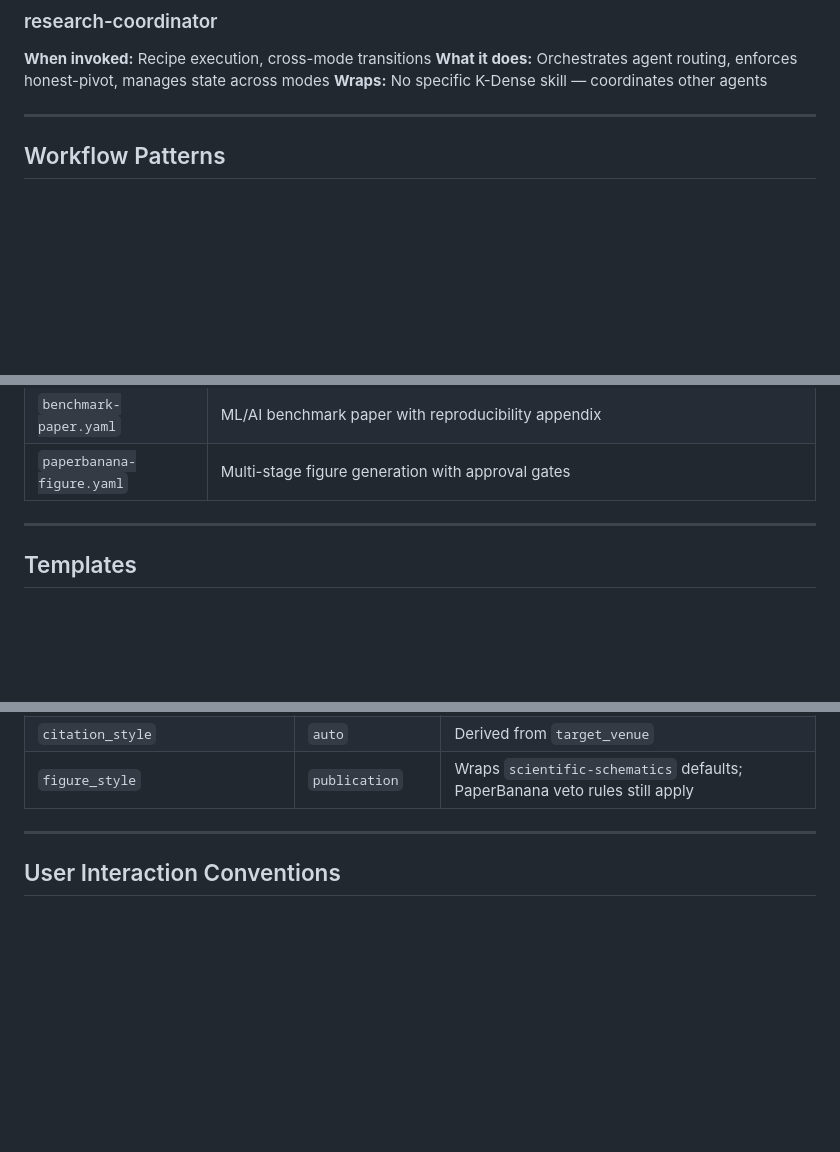
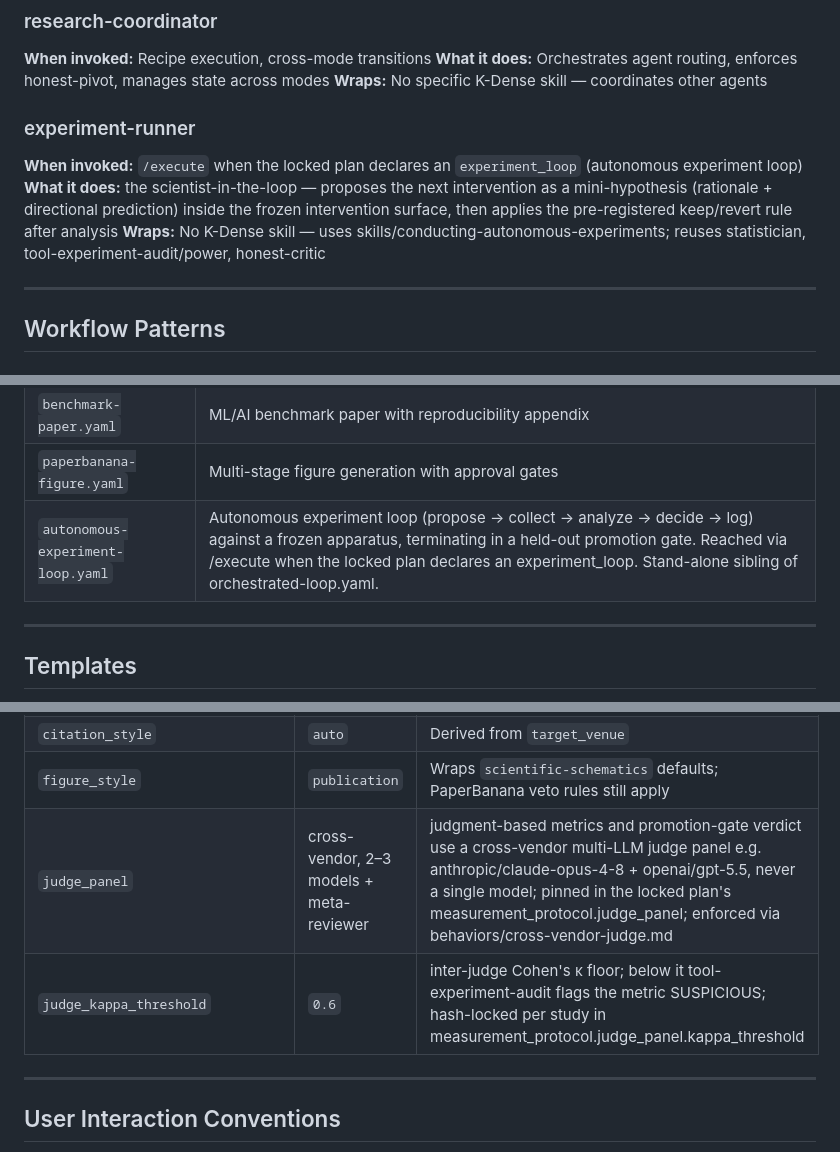
Before and after one commit to michaeljabbour/amplifier-bundle-research, a Markdown page: context/instructions.md, 3 parts joined by grey strips. Rendered like a GitHub page; blank space fills up the shorter version.

Commit message:
docs: add experiment-runner, loop recipe, and judge-panel defaults to instructions
- Added experiment-runner agent entry after research-coordinator in Agent Delegation Guidance
- Added autonomous-experiment-loop.yaml row to the Recipes table
- Added judge_panel and judge_kappa_threshold rows to the Defaults table

🤖 Generated with [Amplifier](https://github.com/microsoft/amplifier)

Co-Authored-By: Amplifier <240397093+microsoft-amplifier@users.noreply.github.com>

```diff
--- a/context/instructions.md
+++ b/context/instructions.md
@@ -64,6 +64,11 @@ This bundle provides **10 specialized agents**. Modes invoke them automatically
 **When invoked:** Recipe execution, cross-mode transitions
 **What it does:** Orchestrates agent routing, enforces honest-pivot, manages state across modes
 **Wraps:** No specific K-Dense skill — coordinates other agents
+
+### experiment-runner
+**When invoked:** `/execute` when the locked plan declares an `experiment_loop` (autonomous experiment loop)
+**What it does:** the scientist-in-the-loop — proposes the next intervention as a mini-hypothesis (rationale + directional prediction) inside the frozen intervention surface, then applies the pre-registered keep/revert rule after analysis
+**Wraps:** No K-Dense skill — uses skills/conducting-autonomous-experiments; reuses statistician, tool-experiment-audit/power, honest-critic
 
 ---
 
@@ -165,6 +170,7 @@ Recipes are end-to-end workflows that chain modes together with recipe-specific
 | `replication-study.yaml` | Replication study (skips `/question`) |
 | `benchmark-paper.yaml` | ML/AI benchmark paper with reproducibility appendix |
 | `paperbanana-figure.yaml` | Multi-stage figure generation with approval gates |
+| `autonomous-experiment-loop.yaml` | Autonomous experiment loop (propose → collect → analyze → decide → log) against a frozen apparatus, terminating in a held-out promotion gate. Reached via /execute when the locked plan declares an experiment_loop. Stand-alone sibling of orchestrated-loop.yaml. |
 
 ---
 
@@ -202,6 +208,8 @@ Operational defaults agents assume unless the user or recipe overrides them. Ove
 | `multiple_comparison_correction` | `benjamini-hochberg` | Default correction when multiple tests are reported |
 | `citation_style` | `auto` | Derived from `target_venue` |
 | `figure_style` | `publication` | Wraps `scientific-schematics` defaults; PaperBanana veto rules still apply |
+| `judge_panel` | cross-vendor, 2–3 models + meta-reviewer | judgment-based metrics and promotion-gate verdict use a cross-vendor multi-LLM judge panel e.g. anthropic/claude-opus-4-8 + openai/gpt-5.5, never a single model; pinned in the locked plan's measurement_protocol.judge_panel; enforced via behaviors/cross-vendor-judge.md |
+| `judge_kappa_threshold` | `0.6` | inter-judge Cohen's κ floor; below it tool-experiment-audit flags the metric SUSPICIOUS; hash-locked per study in measurement_protocol.judge_panel.kappa_threshold |
 
 ---
 
```
